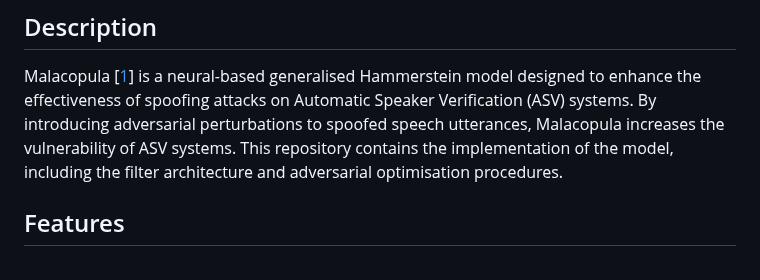
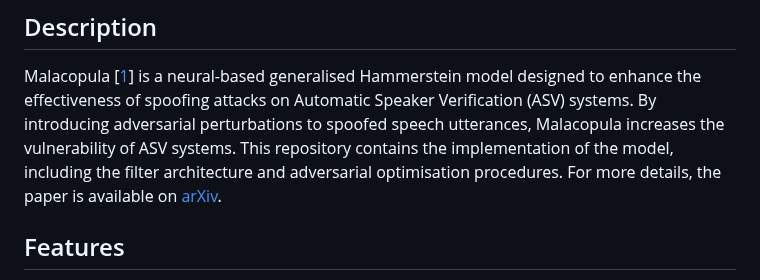
Before and after one commit to eurecom-asp/malacopula, a Markdown page: README.md, the part around the change. Drawn GitHub-style.

```diff
--- a/README.md
+++ b/README.md
@@ -3,6 +3,7 @@
 ## Description
 
 Malacopula [[1](#ref-malacopula)] is a neural-based generalised Hammerstein model designed to enhance the effectiveness of spoofing attacks on Automatic Speaker Verification (ASV) systems. By introducing adversarial perturbations to spoofed speech utterances, Malacopula increases the vulnerability of ASV systems. This repository contains the implementation of the model, including the filter architecture and adversarial optimisation procedures.
+For more details, the paper is available on [arXiv](https://arxiv.org).
 
 ## Features
 - **Neural-based Generalised Hammerstein Model**: Non-linear learnable transformations applied to speech signals for adversarial perturbations.
```
